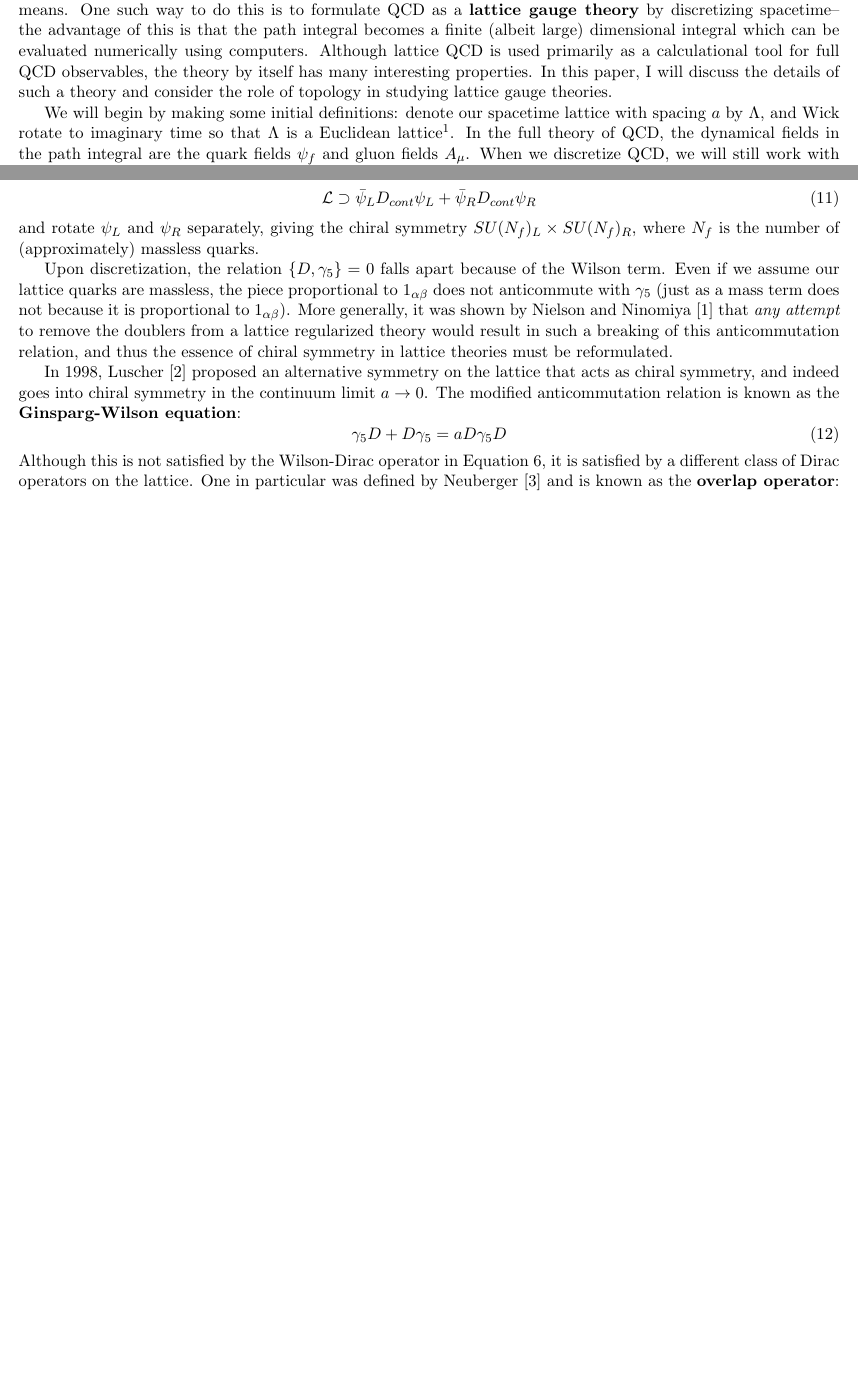
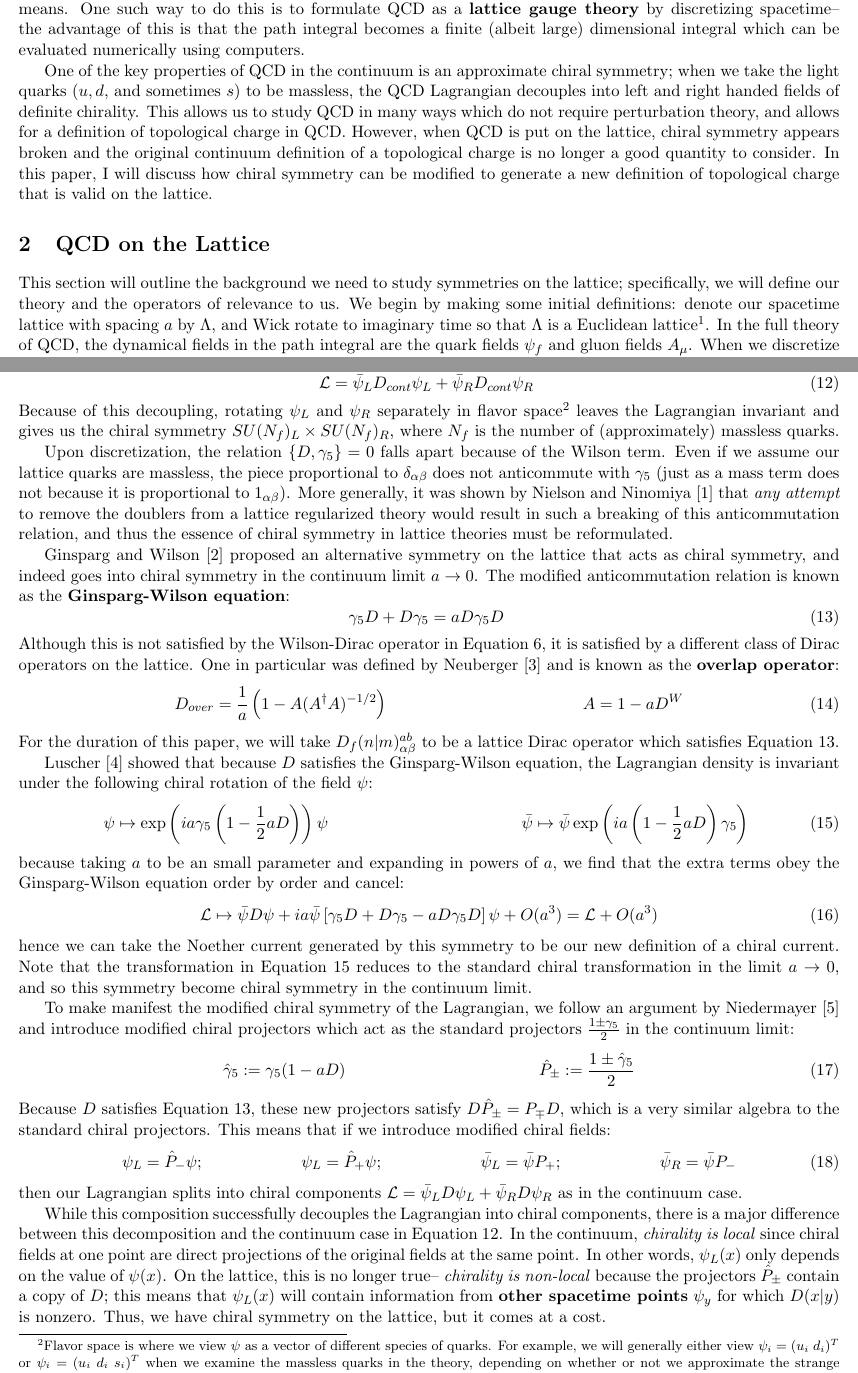
Before and after one commit to poare/notes, a LaTeX document (physics/8.513_term_paper/term_paper.tex): two parts of pages 1 and 2 of 3 before the commit and two parts of pages 1 and 3 of 5 after it, joined at a grey line, cut so that both start at the same text, the shorter picture padded with empty space. Compiled offline with pdfLaTeX.

Commit message:
edited term paper

```diff
--- a/physics/8.513_term_paper/term_paper.tex
+++ b/physics/8.513_term_paper/term_paper.tex
@@ -29,7 +29,7 @@
 %SetFonts
 
 
-\title{8.513 Term Paper: Symmetry and Topology in Lattice QCD}
+\title{8.513 Term Paper: The Index Theorem in Lattice QCD}
 \author{Patrick Oare}
 \date{December 10th, 2019}							% Activate to display a given date or no date
 
@@ -41,11 +41,19 @@ Quantum Chromodynamics (QCD) is the theory of the strong nuclear force. It is a
 fermions, which are known as the quarks. At low energies, the coupling of QCD is reasonably large and perturbation theory cannot
 be applied to the theory, which means physics must be extracted by non-perturbative means. One such way to do this is to formulate
 QCD as a \textbf{lattice gauge theory} by discretizing spacetime-- the advantage of this is that the path integral becomes a finite
-(albeit large) dimensional integral which can be evaluated numerically using computers. Although lattice QCD is used primarily
-as a calculational tool for full QCD observables, the theory by itself has many interesting properties. In this paper, I will discuss
-the details of such a theory and consider the role of topology in studying lattice gauge theories.
+(albeit large) dimensional integral which can be evaluated numerically using computers.
 
-We will begin by making some initial definitions: denote our spacetime lattice with spacing $a$ by $\Lambda$, and Wick rotate to
+One of the key properties of QCD in the continuum is an approximate chiral symmetry; when we take the light quarks ($u, d$, and
+sometimes $s$) to be massless, the QCD Lagrangian decouples into left and right handed fields of definite chirality. This allows us to
+study QCD in many ways which do not require perturbation theory, and allows for a definition of topological charge in QCD. However,
+when QCD is put on the lattice, chiral symmetry appears broken and the original continuum definition of a topological charge is no
+longer a good quantity to consider. In this paper, I will discuss how chiral symmetry can be modified to generate a new definition of
+topological charge that is valid on the lattice.
+
+\section{QCD on the Lattice}
+
+This section will outline the background we need to study symmetries on the lattice; specifically, we will define our theory and the
+operators of relevance to us. We begin by making some initial definitions: denote our spacetime lattice with spacing $a$ by $\Lambda$, and Wick rotate to
 imaginary time so that $\Lambda$ is a Euclidean lattice\footnote{We must Wick rotate so that the Boltzmann factor of $e^{iS}$ in the
 path integral becomes a valid probability density $e^{-S}$, in order to perform any computations at all.}. In the full theory
 of QCD, the dynamical fields in the path integral are the quark fields $\psi_f$ and gluon fields $A_\mu$. When we
@@ -119,22 +135,69 @@ into two pieces with definite chirality:
+see that the chiral fields decouple in the Dirac Lagrangian and make chiral symmetry manifest:
 \begin{equation}
-	\mathcal L\supset \bar\psi_L D_{cont}\psi_L + \bar\psi_R D_{cont}\psi_R
+	\mathcal L = \bar\psi_L D_{cont}\psi_L + \bar\psi_R D_{cont}\psi_R~
+	\label{eq:cont_chiral_lagrangian}
 \end{equation}
-and rotate $\psi_L$ and $\psi_R$ separately, giving the chiral symmetry $SU(N_f)_L\times SU(N_f)_R$, where $N_f$ is the number of (approximately) massless quarks.
+Because of this decoupling, rotating $\psi_L$ and $\psi_R$ separately in flavor space\footnote{Flavor space is where we view
+$\psi$ as a vector of different species of quarks. For example, we will generally either view $\psi_i = (u_i\; d_i)^T$ or
+$\psi_i = (u_i\; d_i\; s_i)^T$ when we examine the massless quarks in the theory, depending on whether or not we approximate
+the strange quark as massless.} leaves the Lagrangian invariant and gives us the chiral symmetry $SU(N_f)_L\times SU(N_f)_R$,
+where $N_f$ is the number of (approximately) massless quarks.
 
-Upon discretization, the relation $\{D, \gamma_5\} = 0$ falls apart because of the Wilson term. Even if we assume our lattice quarks are massless, the piece proportional to
-$1_{\alpha\beta}$ does not anticommute with $\gamma_5$ (just as a mass term does not because it is proportional to $1_{\alpha\beta}$). More generally, it was shown by
-Nielson and Ninomiya \cite{nogo} that \textit{any attempt} to remove the doublers from a lattice regularized theory would result in such a breaking of this anticommutation
-relation, and thus the essence of chiral symmetry in lattice theories must be reformulated.
+Upon discretization, the relation $\{D, \gamma_5\} = 0$ falls apart because of the Wilson term. Even if we assume our lattice quarks are massless,
+the piece proportional to $\delta_{\alpha\beta}$ does not anticommute with $\gamma_5$ (just as a mass term does not because it is proportional
+to $1_{\alpha\beta}$). More generally, it was shown by Nielson and Ninomiya \cite{nogo} that \textit{any attempt} to remove the doublers from a
+lattice regularized theory would result in such a breaking of this anticommutation relation, and thus the essence of chiral symmetry in lattice
+theories must be reformulated.
 
-In 1998, Luscher \cite{luscher} proposed an alternative symmetry on the lattice that acts as chiral symmetry, and indeed goes into chiral symmetry in the continuum
+Ginsparg and Wilson \cite{ginsparg} proposed an alternative symmetry on the lattice that acts as chiral symmetry, and indeed goes into chiral symmetry in the continuum
 limit $a\rightarrow 0$. The modified anticommutation relation is known as the \textbf{Ginsparg-Wilson equation}:
 \begin{equation}
-	\gamma_5 D + D\gamma_5 = aD\gamma_5 D
+	\gamma_5 D + D\gamma_5 = aD\gamma_5 D~
+	\label{eq:ginsparg_wilson}
 \end{equation}
 Although this is not satisfied by the Wilson-Dirac operator in Equation~\ref{eq:dirac_operator}, it is satisfied by a different class of Dirac operators on the lattice. One in
 particular was defined by Neuberger \cite{neuberger} and is known as the \textbf{overlap operator}:
 \begin{equation}
-	D :=
+	D_{over} = \frac{1}{a}\left(1 - A (A^\dagger A)^{-1/2}\right)\;\;\;\;\;\;\;\;\;\;\;\;\;\;\;\;\;\;\;\;\;\;\;\;\;\;\;\;\;\;\;\;\;\;\;\;\;\;\;\;\;\;  A = 1 - aD^W
 \end{equation}
+For the duration of this paper, we will take $D_f(n | m)_{\alpha\beta}^{ab}$ to be a lattice Dirac operator which satisfies Equation~\ref{eq:ginsparg_wilson}.
+
+Luscher \cite{luscher} showed that because $D$ satisfies the Ginsparg-Wilson equation, the Lagrangian density is invariant under the following chiral rotation of the
+field $\psi$:
+\begin{equation}
+	\psi\mapsto \exp\left(ia\gamma_5 \left(1 - \frac{1}{2}a D\right)\right)\psi\;\;\;\;\;\;\;\;\;\;\;\;\;\;\;\;\;\;\;\;\;\;\;\;\;\;\;\;\;\;\;\;\;\;\;\;\;\;\;\;\;\; \bar\psi\mapsto\bar\psi
+	\exp\left(ia\left(1 - \frac{1}{2}aD\right)\gamma_5\right)~
+	\label{eq:luscher_transformation}
+\end{equation}
+because taking $a$ to be an small parameter and expanding in powers of $a$, we find that the extra terms obey the Ginsparg-Wilson equation order by
+order and cancel:
+\begin{equation}
+	\mathcal L \mapsto \bar\psi D\psi + ia\bar\psi\left[\gamma_5 D + D\gamma_5 - a D\gamma_5 D\right]\psi + O(a^3) = \mathcal L + O(a^3)
+\end{equation}
+hence we can take the Noether current generated by this symmetry to be our new definition of a chiral current. Note that the transformation in
+Equation~\ref{eq:luscher_transformation} reduces to the standard chiral transformation in the limit $a\rightarrow 0$, and so this symmetry become
+chiral symmetry in the continuum limit.
+
+To make manifest the modified chiral symmetry of the Lagrangian, we follow an argument by Niedermayer \cite{niedermayer} and introduce
+modified chiral projectors which act as the standard projectors $\frac{1\pm\gamma_5}{2}$ in the continuum limit:
+\begin{equation}
+	\hat\gamma_5 := \gamma_5 (1 - a D)\;\;\;\;\;\;\;\;\;\;\;\;\;\;\;\;\;\;\;\;\;\;\;\;\;\;\;\;\;\;\;\;\;\;\;\;\;\;\;\;\;\; \hat P_\pm := \frac{1\pm\hat\gamma_5}{2}
+\end{equation}
+Because $D$ satisfies Equation~\ref{eq:ginsparg_wilson}, these new projectors satisfy $D\hat P_\pm = P_\mp D$, which is a very similar algebra to the standard
+chiral projectors. This means that if we introduce modified chiral fields:
+\begin{equation}
+	\psi_L = \hat P_-\psi ;\;\;\;\;\;\;\;\;\;\;\;\;\;\;\;\;\;\;\;\;\; \psi_L = \hat P_+\psi ;\;\;\;\;\;\;\;\;\;\;\;\;\;\;\;\;\;\;\;\;\; \bar\psi_L = \bar\psi P_+ ;\;\;\;\;\;\;\;\;\;\;\;\;\;\;\;\;\;\;\;\;\; \bar\psi_R =
+	\bar\psi P_-
+\end{equation}
+then our Lagrangian splits into chiral components $\mathcal L = \bar\psi_L D\psi_L + \bar\psi_R D\psi_R$ as in the continuum case.
+
+While this composition successfully decouples the Lagrangian into chiral components, there is a major difference between this decomposition
+and the continuum case in Equation~\ref{eq:cont_chiral_lagrangian}. In the continuum, \textit{chirality is local} since chiral fields at one
+point are direct projections of the original fields at the same point. In other words, $\psi_L(x)$ only depends on the value of $\psi(x)$.
+On the lattice, this is no longer true-- \textit{chirality is non-local} because the projectors $\hat P_\pm$ contain a copy of $D$; this means that
+$\psi_L(x)$ will contain information from \textbf{other spacetime points} $\psi_y$ for which $D(x | y)$ is nonzero. Thus, we have chiral symmetry
+on the lattice, but it comes at a cost.
+
+% TODO talk about chiral anomaly on the lattice? In Luscher's paper
 
 \section{The Index Theorem and Topological Charge}
```
Also changed, not shown: physics/8.513_term_paper/term_paper.pdf, physics/8.513_term_paper/term_paper.tex (28 more changed lines), 3 other files.
